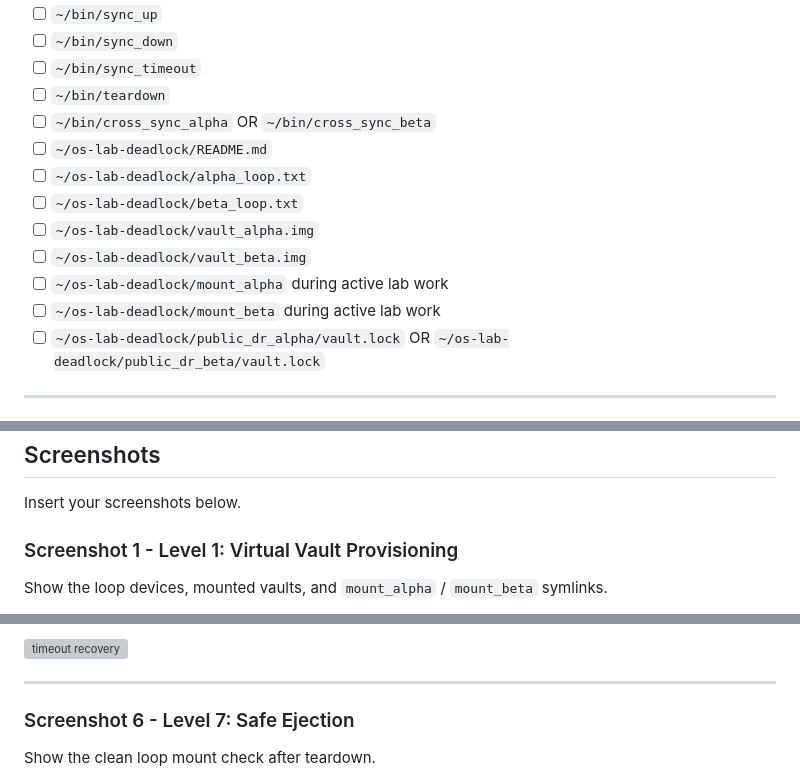
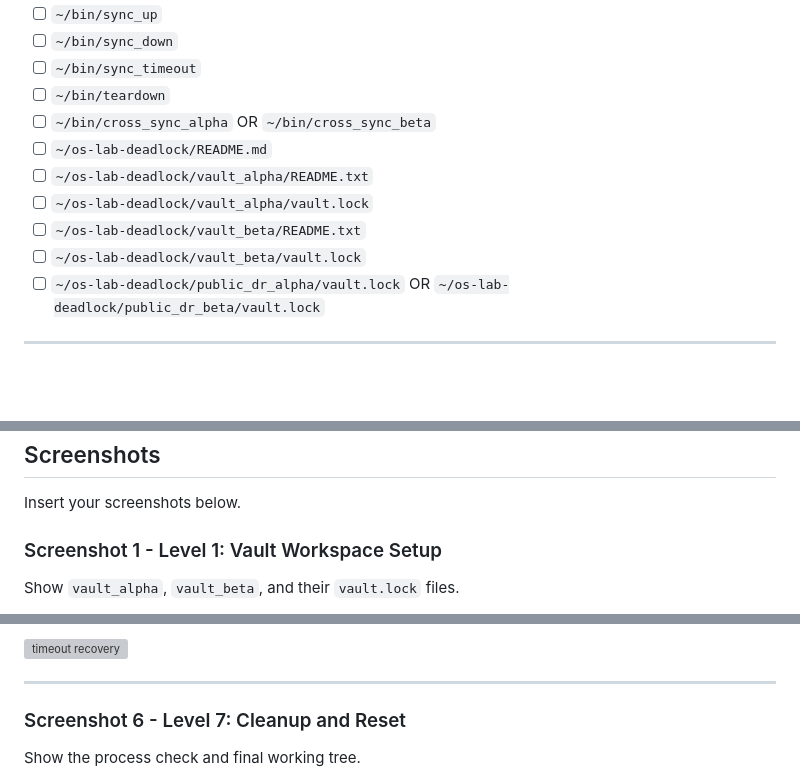
Before and after one commit to RathpiseyAlpha/ITC-OS-2026, a Markdown page: labs/lab9/README.md, 3 parts joined by grey strips. GitHub-like rendering; blank space fills up the shorter version; grey boxes are pictures that could not be loaded.

Commit message:
Revise Lab 9 to avoid filesystem mounting

```diff
--- a/labs/lab9/README.md
+++ b/labs/lab9/README.md
@@ -18,12 +18,10 @@ Confirm these files and folders existed while you ran the lab:
 - [ ] `~/bin/teardown`
 - [ ] `~/bin/cross_sync_alpha` OR `~/bin/cross_sync_beta`
 - [ ] `~/os-lab-deadlock/README.md`
-- [ ] `~/os-lab-deadlock/alpha_loop.txt`
-- [ ] `~/os-lab-deadlock/beta_loop.txt`
-- [ ] `~/os-lab-deadlock/vault_alpha.img`
-- [ ] `~/os-lab-deadlock/vault_beta.img`
-- [ ] `~/os-lab-deadlock/mount_alpha` during active lab work
-- [ ] `~/os-lab-deadlock/mount_beta` during active lab work
+- [ ] `~/os-lab-deadlock/vault_alpha/README.txt`
+- [ ] `~/os-lab-deadlock/vault_alpha/vault.lock`
+- [ ] `~/os-lab-deadlock/vault_beta/README.txt`
+- [ ] `~/os-lab-deadlock/vault_beta/vault.lock`
 - [ ] `~/os-lab-deadlock/public_dr_alpha/vault.lock` OR `~/os-lab-deadlock/public_dr_beta/vault.lock`
 
 ---
@@ -51,6 +49,6 @@ Make sure all of the following files are present in your `lab9/` folder:
 
 Insert your screenshots below.
 
-### Screenshot 1 - Level 1: Virtual Vault Provisioning
-Show the loop devices, mounted vaults, and `mount_alpha` / `mount_beta` symlinks.
+### Screenshot 1 - Level 1: Vault Workspace Setup
+Show `vault_alpha`, `vault_beta`, and their `vault.lock` files.
 
@@ -86,6 +84,6 @@ Show the timeout error and nonzero exit status.
 
 ---
 
-### Screenshot 6 - Level 7: Safe Ejection
-Show the clean loop mount check after teardown.
+### Screenshot 6 - Level 7: Cleanup and Reset
+Show the process check and final working tree.
 
```
Also changed, not shown: other parts of labs/lab9/README.md (+6 -6 lines), README.md (+2 -2 lines), labs/lab9/lab9-instruction.md (+92 -126 lines).
